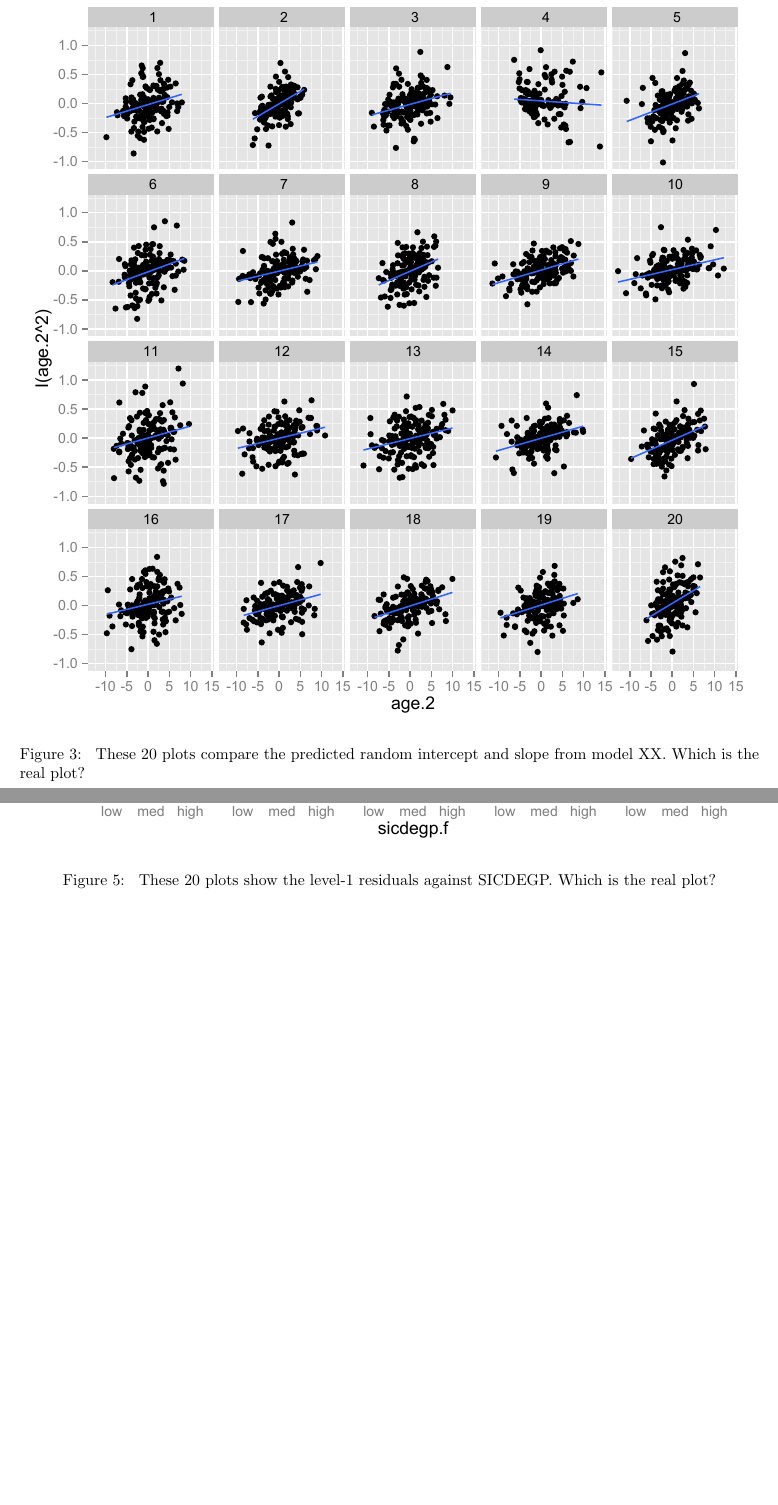
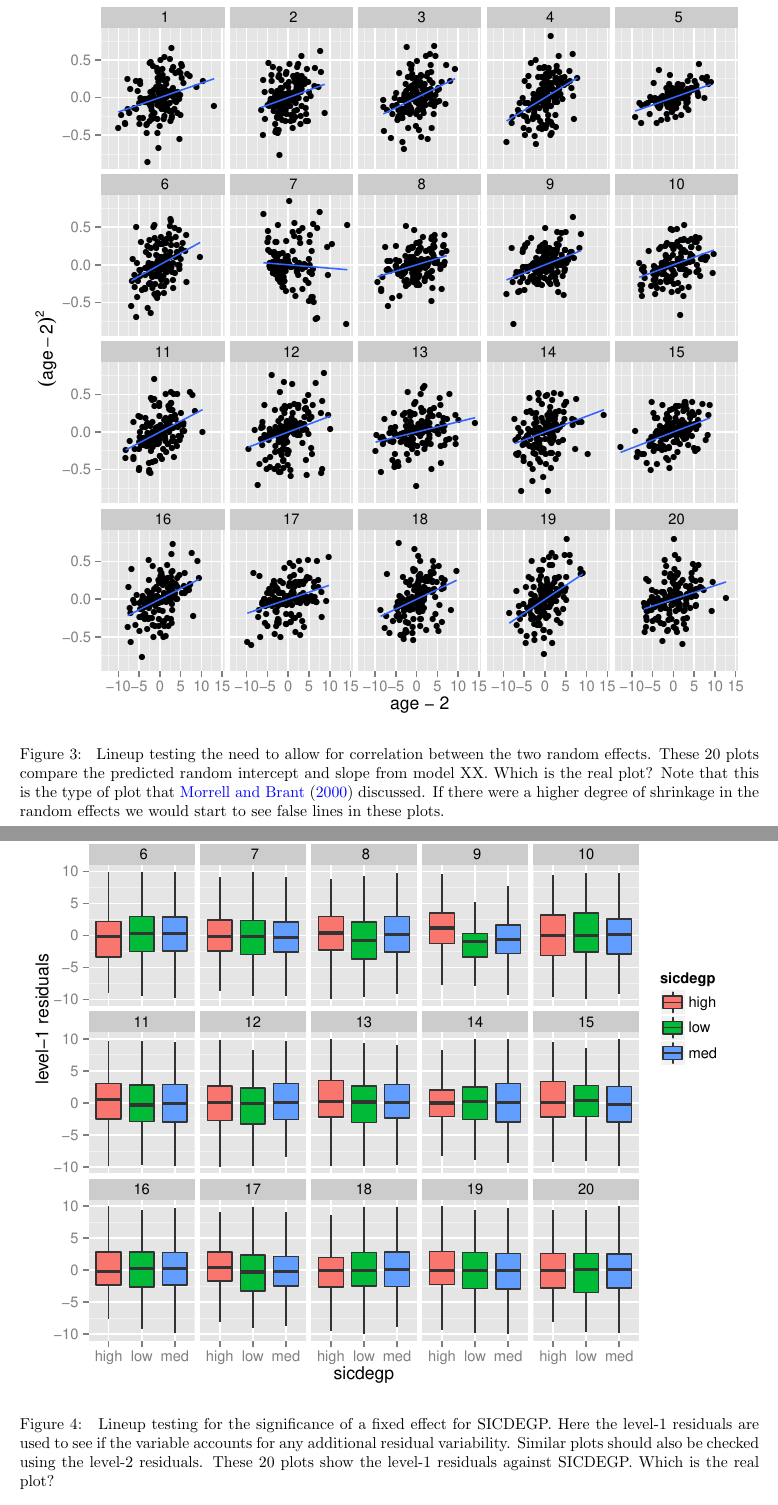
Before and after one commit to aloy/sociology_chapter, a LaTeX document (hlmviz_model_checking.tex): two parts of pages 9 and 11 of 13 before the commit and two parts of pages 9 and 10 of 12 after it, joined at a grey line, cut so that both start at the same text, the shorter picture padded with empty space. Compiled offline with pdfLaTeX.

Commit message:
added some new lineups

```diff
--- a/hlmviz_model_checking.tex
+++ b/hlmviz_model_checking.tex
@@ -247,17 +249,13 @@ To illustrate the use of visual inference for tests of the fixed effects and ran
 
 \begin{figure}
 	\centering
-	\includegraphics[width=\textwidth]{autism_ranef3_true4.pdf}
-	\caption{\label{fig:lineup-ranef3} These 20 plots compare the predicted random intercept and slope from model XX. Which is the real plot?}
+	\includegraphics[width=\textwidth]{ranef3_lineup7.pdf}
+	\caption{\label{fig:lineup-ranef3} Lineup testing the need to allow for correlation between the two random effects. These 20 plots compare the predicted random intercept and slope from model XX. Which is the real plot? Note that this is the type of plot that \cite{Morrell:2000ve} discussed. If there were a higher degree of shrinkage in the random effects we would start to see false lines in these plots.}
 \end{figure}
 
 \begin{figure}
 	\centering
-	\includegraphics[width=\textwidth]{autism_agesq_true19.pdf}
-	\caption{\label{fig:lineup-agesq} These 20 plots show the level-1 residual against age squared. Which is the real plot?}
+	\includegraphics[width=\textwidth]{sicdegp_level1_lineup9.pdf}
+	\caption{\label{fig:lineup-ranef1} Lineup testing for the significance of a fixed effect for SICDEGP. Here the level-1 residuals are used to see if the variable accounts for any additional residual variability. Similar plots should also be checked using the level-2 residuals. These 20 plots show the level-1 residuals against SICDEGP. Which is the real plot?}
 \end{figure}
 
-\begin{figure}
-	\centering
-	\includegraphics[width=\textwidth]{autism_sicdegp_true13.pdf}
-	\caption{\label{fig:lineup-ranef1} These 20 plots show the level-1 residuals against SICDEGP. Which is the real plot?}
```
Also changed, not shown: figures/autism_agesq_true19.pdf (deleted), figures/autism_ranef1_true11.pdf (deleted), figures/autism_ranef2_true5.pdf (deleted), figures/autism_ranef2_true8.pdf (deleted), figures/autism_ranef3_true4.pdf (deleted), figures/autism_sicdegp_true13.pdf (deleted), figures/ranef1_lineup3.pdf (added), figures/ranef2_lineup6.pdf (added), figures/ranef3_lineup7.pdf (added), figures/sicdegp_level1_lineup9.pdf (added), hlmviz_model_checking.tex (16 more changed lines), 4 other files.
